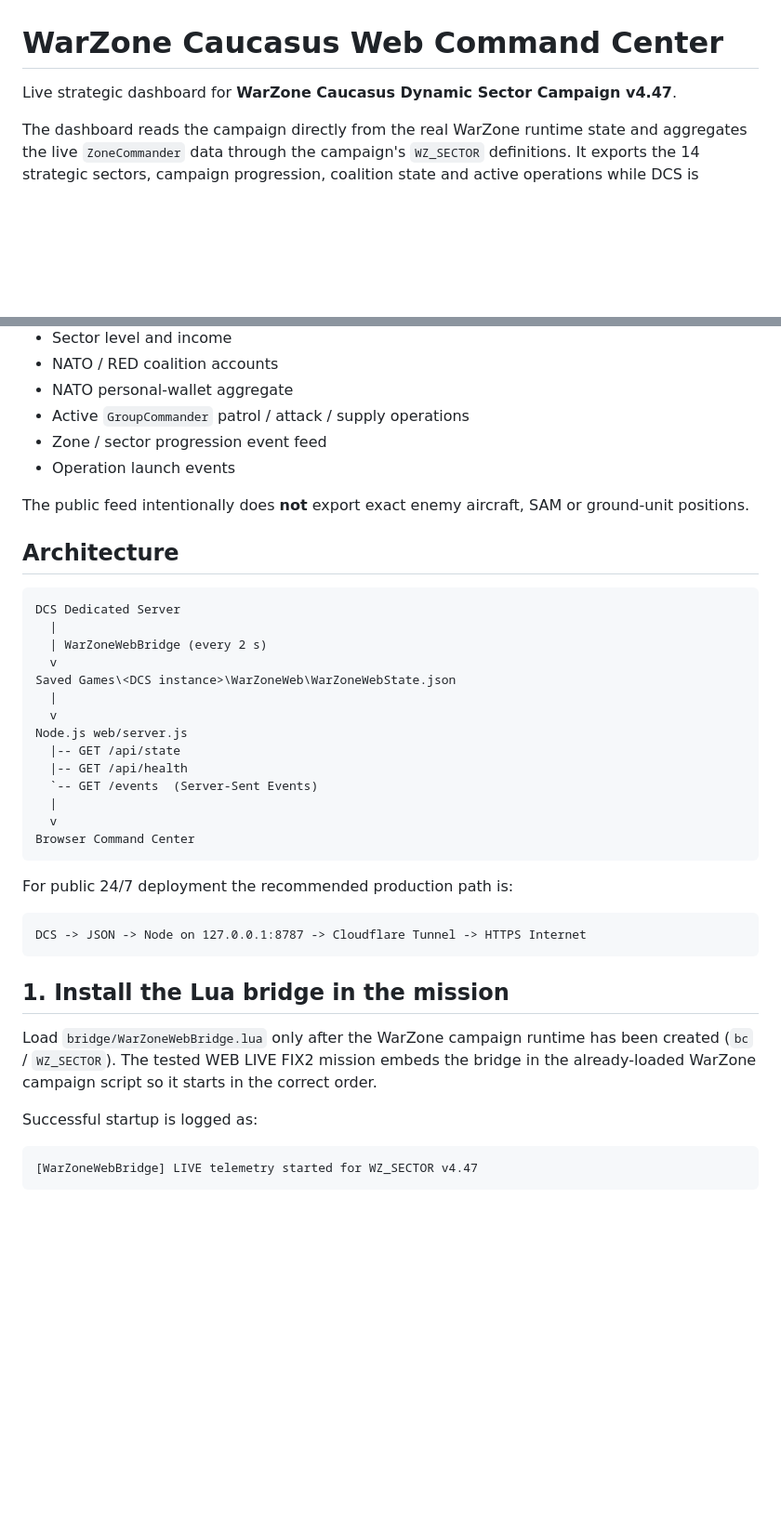
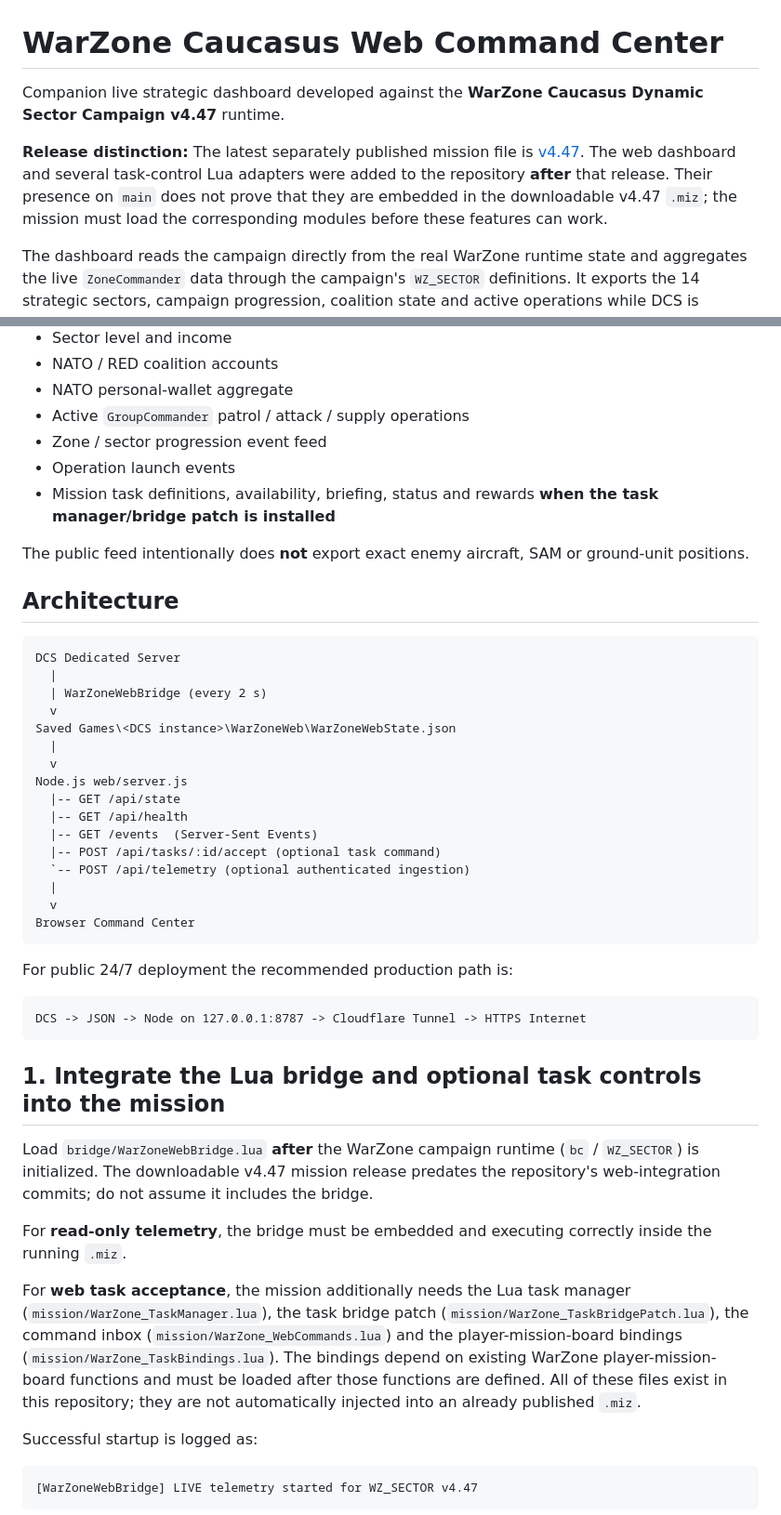
Before and after one commit to Iron87ita/WarZone-Caucasus-Dynamic-Sector-Campaign, a Markdown page: web/README.md, 2 parts joined by grey strips. Shown at 93% size. GitHub-like rendering; blank space fills up the shorter version.

Commit message:
docs: clarify web task integration, demo telemetry, and public endpoint security

````diff
--- a/web/README.md
+++ b/web/README.md
@@ -1,6 +1,8 @@
 # WarZone Caucasus Web Command Center
 
-Live strategic dashboard for **WarZone Caucasus Dynamic Sector Campaign v4.47**.
+Companion live strategic dashboard developed against the **WarZone Caucasus Dynamic Sector Campaign v4.47** runtime.
+
+**Release distinction:** The latest separately published mission file is [v4.47](../README.md#release-and-source-code-status). The web dashboard and several task-control Lua adapters were added to the repository **after** that release. Their presence on `main` does not prove that they are embedded in the downloadable v4.47 `.miz`; the mission must load the corresponding modules before these features can work.
 
 The dashboard reads the campaign directly from the real WarZone runtime state and aggregates the live `ZoneCommander` data through the campaign's `WZ_SECTOR` definitions. It exports the 14 strategic sectors, campaign progression, coalition state and active operations while DCS is running.
 
@@ -17,6 +19,7 @@ The dashboard reads the campaign directly from the real WarZone runtime state an
 - Active `GroupCommander` patrol / attack / supply operations
 - Zone / sector progression event feed
 - Operation launch events
+- Mission task definitions, availability, briefing, status and rewards **when the task manager/bridge patch is installed**
 
 The public feed intentionally does **not** export exact enemy aircraft, SAM or ground-unit positions.
 
@@ -33,7 +36,9 @@ Saved Games\<DCS instance>\WarZoneWeb\WarZoneWebState.json
 Node.js web/server.js
   |-- GET /api/state
   |-- GET /api/health
-  `-- GET /events  (Server-Sent Events)
+  |-- GET /events  (Server-Sent Events)
+  |-- POST /api/tasks/:id/accept (optional task command)
+  `-- POST /api/telemetry (optional authenticated ingestion)
   |
   v
 Browser Command Center
@@ -45,9 +50,13 @@ For public 24/7 deployment the recommended production path is:
 DCS -> JSON -> Node on 127.0.0.1:8787 -> Cloudflare Tunnel -> HTTPS Internet
 ```
 
-## 1. Install the Lua bridge in the mission
+## 1. Integrate the Lua bridge and optional task controls into the mission
 
-Load `bridge/WarZoneWebBridge.lua` only after the WarZone campaign runtime has been created (`bc` / `WZ_SECTOR`). The tested WEB LIVE FIX2 mission embeds the bridge in the already-loaded WarZone campaign script so it starts in the correct order.
+Load `bridge/WarZoneWebBridge.lua` **after** the WarZone campaign runtime (`bc` / `WZ_SECTOR`) is initialized. The downloadable v4.47 mission release predates the repository's web-integration commits; do not assume it includes the bridge.
+
+For **read-only telemetry**, the bridge must be embedded and executing correctly inside the running `.miz`.
+
+For **web task acceptance**, the mission additionally needs the Lua task manager (`mission/WarZone_TaskManager.lua`), the task bridge patch (`mission/WarZone_TaskBridgePatch.lua`), the command inbox (`mission/WarZone_WebCommands.lua`) and the player-mission-board bindings (`mission/WarZone_TaskBindings.lua`). The bindings depend on existing WarZone player-mission-board functions and must be loaded after those functions are defined. All of these files exist in this repository; they are not automatically injected into an already published `.miz`.
 
 Successful startup is logged as:
 
````
Also changed, not shown: other parts of web/README.md (+23 -0 lines).
